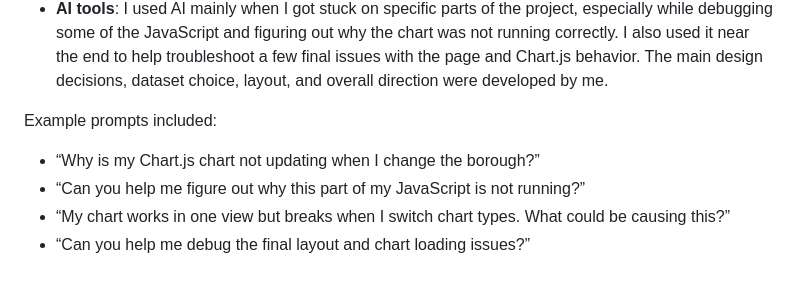
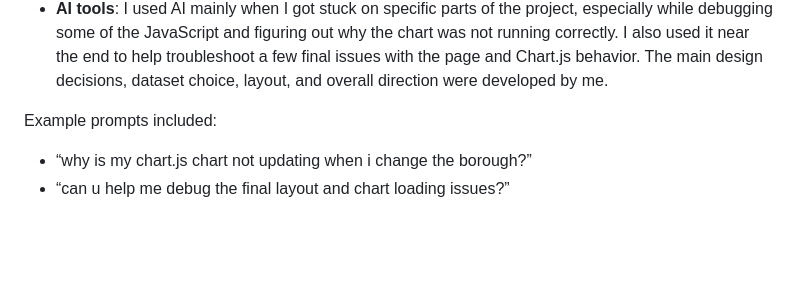
Before and after one commit to lululamuz/nyc-food-viz, a Markdown page: README.md, the part around the change. Drawn GitHub-style; blank space fills up the shorter version.

Commit message:
Refine AI tool prompts in README
Removed duplicate AI tool prompts and adjusted wording for clarity.

```diff
--- a/README.md
+++ b/README.md
@@ -72,7 +72,5 @@ Possible Chart.js features: scatter chart, linear axes, and hover tooltips.
 - **AI tools**: I used AI mainly when I got stuck on specific parts of the project, especially while debugging some of the JavaScript and figuring out why the chart was not running correctly. I also used it near the end to help troubleshoot a few final issues with the page and Chart.js behavior. The main design decisions, dataset choice, layout, and overall direction were developed by me.
 
 Example prompts included:
-- “Why is my Chart.js chart not updating when I change the borough?”
-- “Can you help me figure out why this part of my JavaScript is not running?”
-- “My chart works in one view but breaks when I switch chart types. What could be causing this?”
-- “Can you help me debug the final layout and chart loading issues?”
+- “why is my chart.js chart not updating when i change the borough?”
+- “can u help me debug the final layout and chart loading issues?”
```
